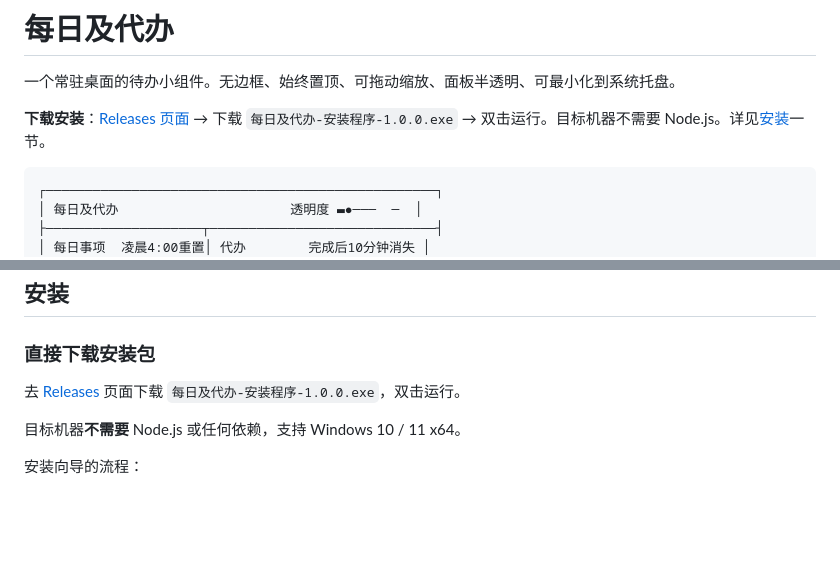
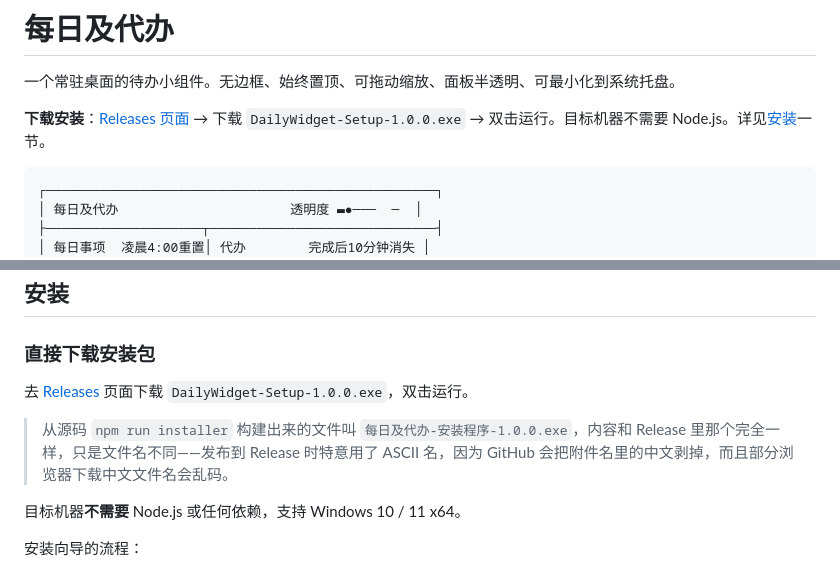
Before and after one commit to kei-ds/Daily-tasks-and-to-do-lists, a Markdown page: README.md, 2 parts joined by grey strips. Rendered like a GitHub page; blank space fills up the shorter version.

Commit message:
README：下载文件名改为 Release 里实际使用的 ASCII 名
GitHub 会把 Release 附件名里的中文剥掉（每日及代办-安装程序-1.0.0.exe
变成了 -.-1.0.0.exe），所以改用 DailyWidget-Setup-1.0.0.exe，
并说明本地构建产物的文件名不同但内容一致。

````diff
--- a/README.md
+++ b/README.md
@@ -2,7 +2,7 @@
 
 一个常驻桌面的待办小组件。无边框、始终置顶、可拖动缩放、面板半透明、可最小化到系统托盘。
 
-**下载安装**：[Releases 页面](https://github.com/kei-ds/Daily-tasks-and-to-do-lists/releases/latest) → 下载 `每日及代办-安装程序-1.0.0.exe` → 双击运行。目标机器不需要 Node.js。详见[安装](#安装)一节。
+**下载安装**：[Releases 页面](https://github.com/kei-ds/Daily-tasks-and-to-do-lists/releases/latest) → 下载 `DailyWidget-Setup-1.0.0.exe` → 双击运行。目标机器不需要 Node.js。详见[安装](#安装)一节。
 
 ```
 ┌──────────────────────────────────────────────────┐
@@ -43,7 +43,9 @@
 
 ### 直接下载安装包
 
-去 [Releases](https://github.com/kei-ds/Daily-tasks-and-to-do-lists/releases/latest) 页面下载 `每日及代办-安装程序-1.0.0.exe`，双击运行。
+去 [Releases](https://github.com/kei-ds/Daily-tasks-and-to-do-lists/releases/latest) 页面下载 `DailyWidget-Setup-1.0.0.exe`，双击运行。
+
+> 从源码 `npm run installer` 构建出来的文件叫 `每日及代办-安装程序-1.0.0.exe`，内容和 Release 里那个完全一样，只是文件名不同——发布到 Release 时特意用了 ASCII 名，因为 GitHub 会把附件名里的中文剥掉，而且部分浏览器下载中文文件名会乱码。
 
 目标机器**不需要** Node.js 或任何依赖，支持 Windows 10 / 11 x64。
 
````
